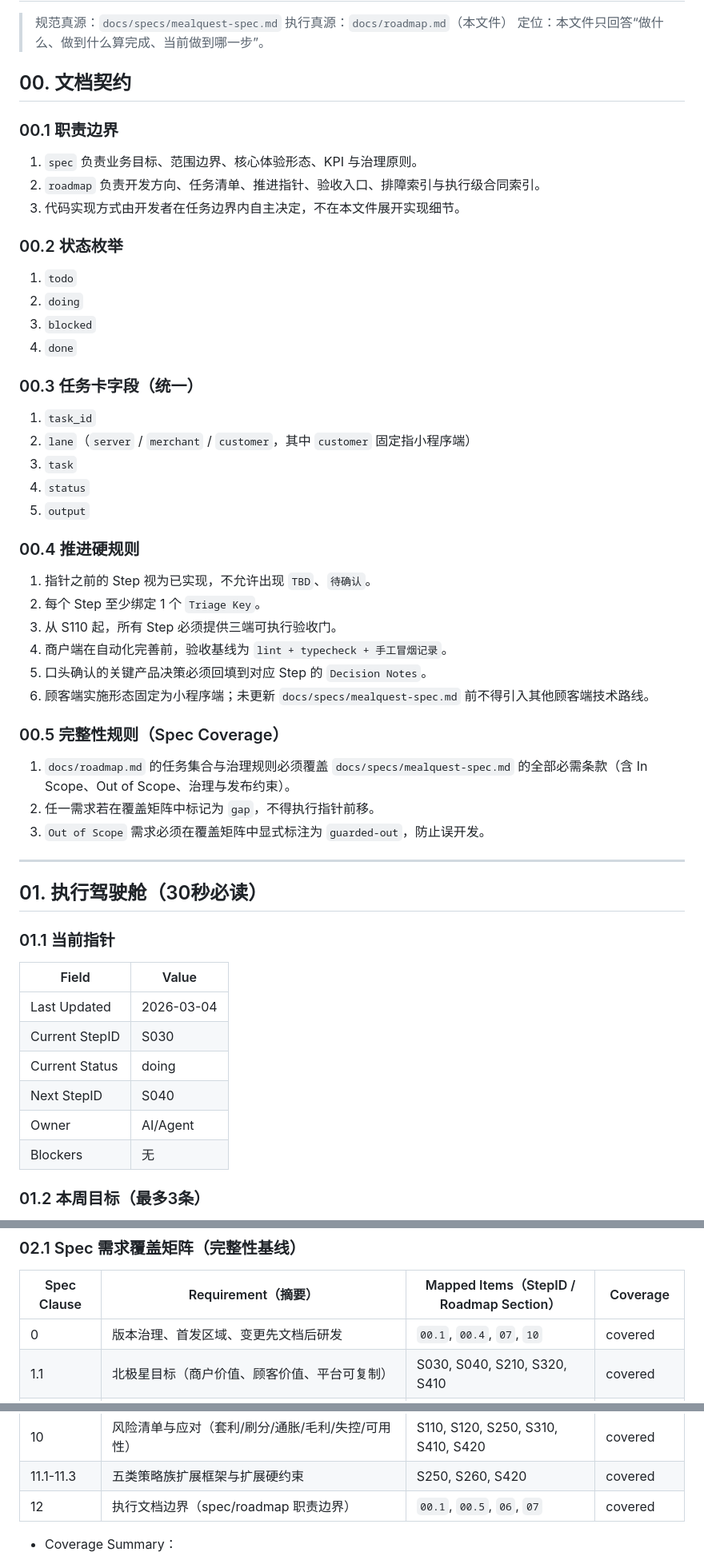
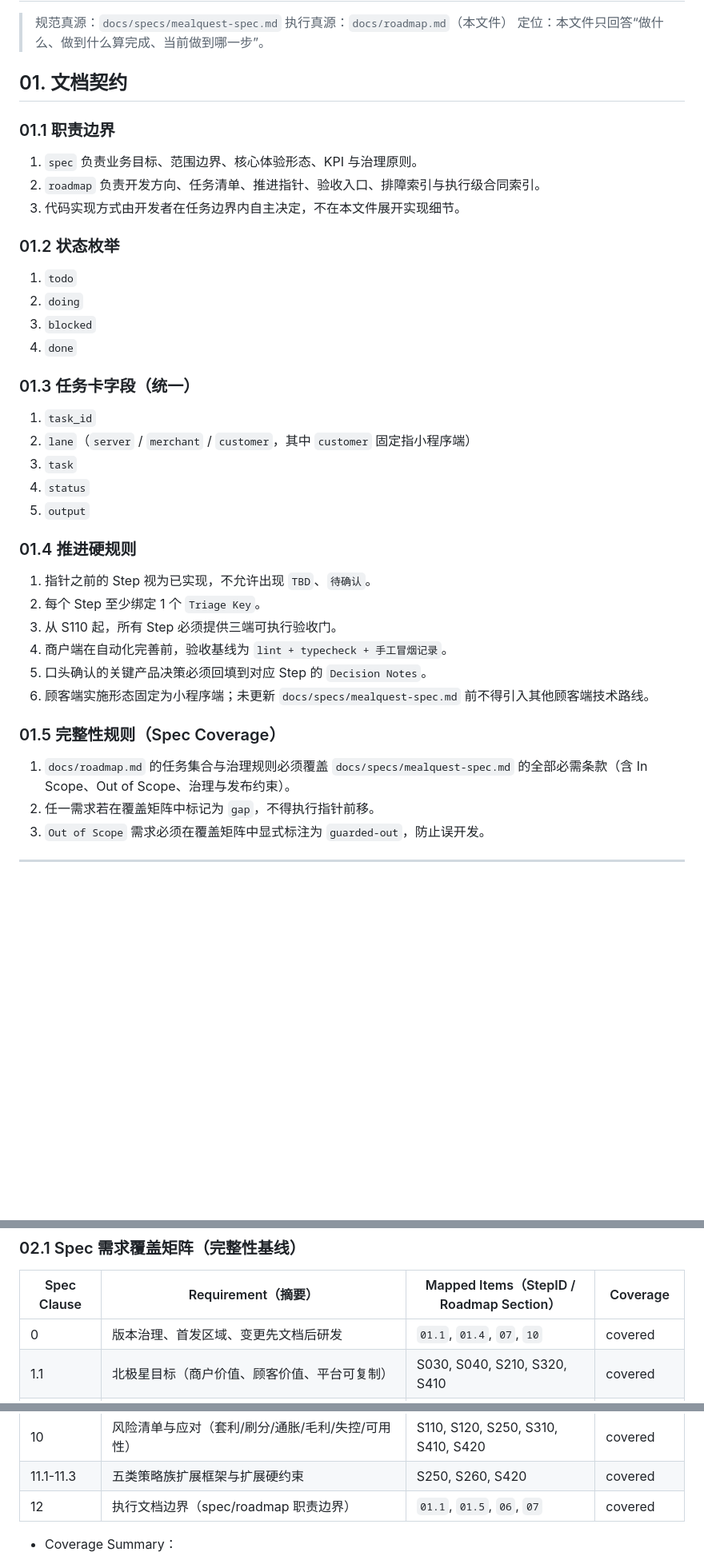
Before and after one commit to LiPlayer/MealQuest, a Markdown page: docs/roadmap.md, 3 parts joined by grey strips. Shown at 80% size. Drawn GitHub-style; blank space fills up the shorter version.

Commit message:
docs: add project roadmap document

```diff
--- a/docs/roadmap.md
+++ b/docs/roadmap.md
@@ -4,22 +4,22 @@
 > 执行真源：`docs/roadmap.md`（本文件）
 > 定位：本文件只回答“做什么、做到什么算完成、当前做到哪一步”。
 
-## 00. 文档契约
+## 01. 文档契约
 
-### 00.1 职责边界
+### 01.1 职责边界
 
 1. `spec` 负责业务目标、范围边界、核心体验形态、KPI 与治理原则。
 2. `roadmap` 负责开发方向、任务清单、推进指针、验收入口、排障索引与执行级合同索引。
 3. 代码实现方式由开发者在任务边界内自主决定，不在本文件展开实现细节。
 
-### 00.2 状态枚举
+### 01.2 状态枚举
 
 1. `todo`
 2. `doing`
 3. `blocked`
 4. `done`
 
-### 00.3 任务卡字段（统一）
+### 01.3 任务卡字段（统一）
 
 1. `task_id`
 2. `lane`（`server` / `merchant` / `customer`，其中 `customer` 固定指小程序端）
@@ -27,7 +27,7 @@
 4. `status`
 5. `output`
 
-### 00.4 推进硬规则
+### 01.4 推进硬规则
 
 1. 指针之前的 Step 视为已实现，不允许出现 `TBD`、`待确认`。
 2. 每个 Step 至少绑定 1 个 `Triage Key`。
@@ -36,7 +36,7 @@
 5. 口头确认的关键产品决策必须回填到对应 Step 的 `Decision Notes`。
 6. 顾客端实施形态固定为小程序端；未更新 `docs/specs/mealquest-spec.md` 前不得引入其他顾客端技术路线。
 
-### 00.5 完整性规则（Spec Coverage）
+### 01.5 完整性规则（Spec Coverage）
 
 1. `docs/roadmap.md` 的任务集合与治理规则必须覆盖 `docs/specs/mealquest-spec.md` 的全部必需条款（含 In Scope、Out of Scope、治理与发布约束）。
 2. 任一需求若在覆盖矩阵中标记为 `gap`，不得执行指针前移。
@@ -44,18 +44,3 @@
 
 ---
 
-## 01. 执行驾驶舱（30秒必读）
-
-### 01.1 当前指针
-
-| Field | Value |
-| --- | --- |
-| Last Updated | 2026-03-04 |
-| Current StepID | S030 |
-| Current Status | doing |
-| Next StepID | S040 |
-| Owner | AI/Agent |
-| Blockers | 无 |
-
-### 01.2 本周目标（最多3条）
-
@@ -108,7 +78,7 @@
 
 | Spec Clause | Requirement（摘要） | Mapped Items（StepID / Roadmap Section） | Coverage |
 | --- | --- | --- | --- |
-| 0 | 版本治理、首发区域、变更先文档后研发 | `00.1`, `00.4`, `07`, `10` | covered |
+| 0 | 版本治理、首发区域、变更先文档后研发 | `01.1`, `01.4`, `07`, `10` | covered |
 | 1.1 | 北极星目标（商户价值、顾客价值、平台可复制） | S030, S040, S210, S320, S410 | covered |
 | 1.2 | 无请求不决策、无确认不执行、利润优先、先闭环后扩张 | S110, S120, S250 | covered |
 | 2.1 | ICP（单店/小连锁、低 IT 成本、结果导向） | S030, S210, S410 | covered |
@@ -126,7 +96,7 @@
 | 9.1-9.3 | 资金安全、隐私合规、发票与审计合规 | S120, S130, S410, S420 | covered |
 | 10 | 风险清单与应对（套利/刷分/通胀/毛利/失控/可用性） | S110, S120, S250, S310, S410, S420 | covered |
 | 11.1-11.3 | 五类策略族扩展框架与扩展硬约束 | S250, S260, S420 | covered |
-| 12 | 执行文档边界（spec/roadmap 职责边界） | `00.1`, `00.5`, `06`, `07` | covered |
+| 12 | 执行文档边界（spec/roadmap 职责边界） | `01.1`, `01.5`, `06`, `07` | covered |
 
 - Coverage Summary：
 1. `covered`: 18
```
Also changed, not shown: other parts of docs/roadmap.md (+8 -23 lines).
